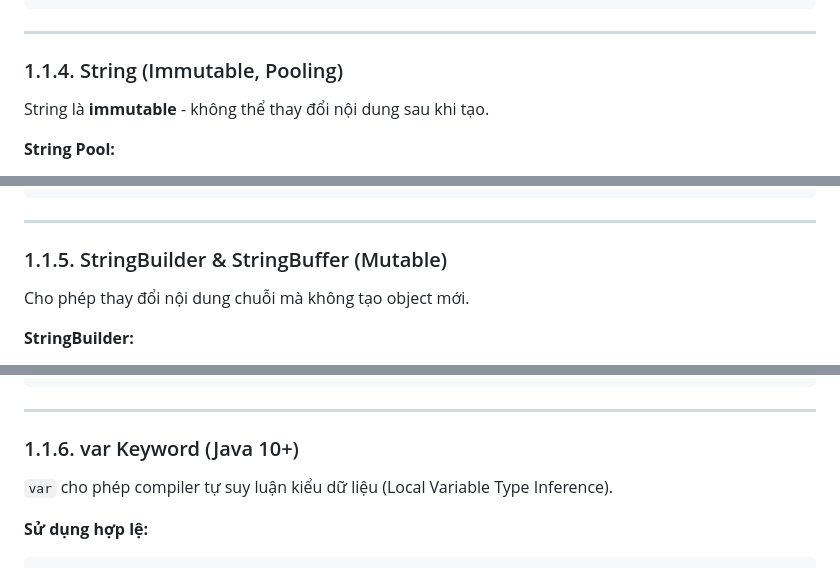
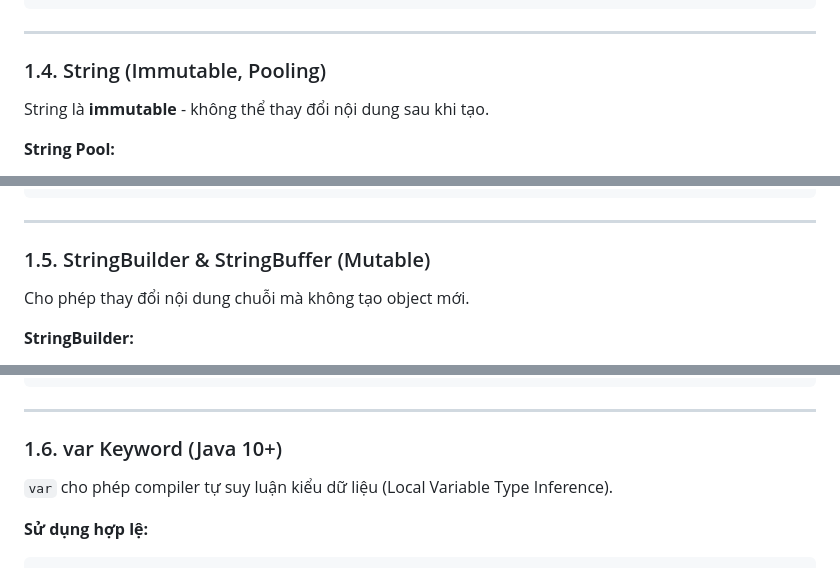
Before and after one commit to luyenw/learning-notes, a Markdown page: articles/java-11-ocp-notes.md, 3 parts joined by grey strips. GitHub-like rendering.

```diff
--- a/articles/java-11-ocp-notes.md
+++ b/articles/java-11-ocp-notes.md
@@ -231,7 +229,7 @@ int x = nullValue;  // Runtime error: NullPointerException!
 
 ---
 
-### 1.1.4. String (Immutable, Pooling)
+### 1.4. String (Immutable, Pooling)
 
 String là **immutable** - không thể thay đổi nội dung sau khi tạo.
 
@@ -328,7 +326,7 @@ str.isBlank();           // false (Java 11+)
 
 ---
 
-### 1.1.5. StringBuilder & StringBuffer (Mutable)
+### 1.5. StringBuilder & StringBuffer (Mutable)
 
 Cho phép thay đổi nội dung chuỗi mà không tạo object mới.
 
@@ -426,7 +424,7 @@ StringBuffer sbuf = new StringBuffer();
 
 ---
 
-### 1.1.6. var Keyword (Java 10+)
+### 1.6. var Keyword (Java 10+)
 
 `var` cho phép compiler tự suy luận kiểu dữ liệu (Local Variable Type Inference).
 
```
Also changed, not shown: other parts of articles/java-11-ocp-notes.md (+38 -40 lines).
